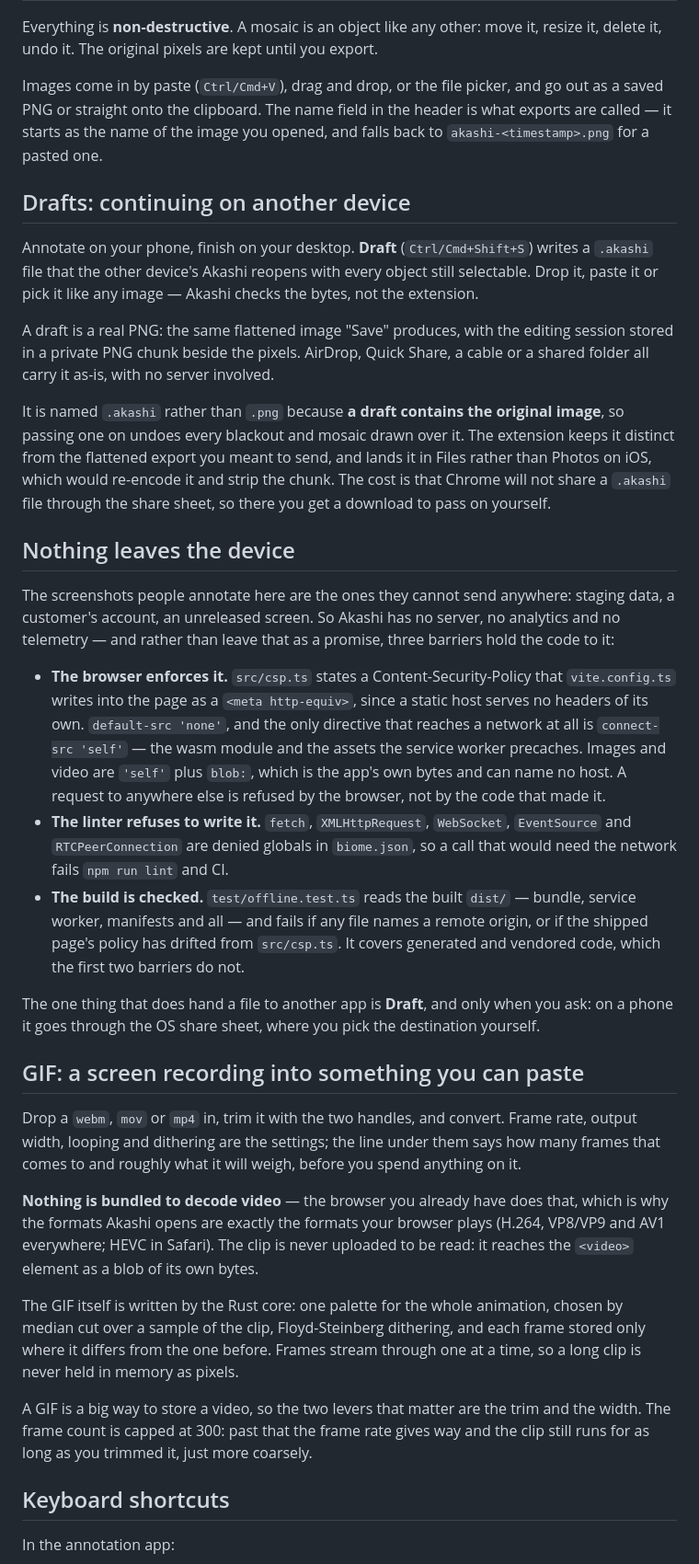
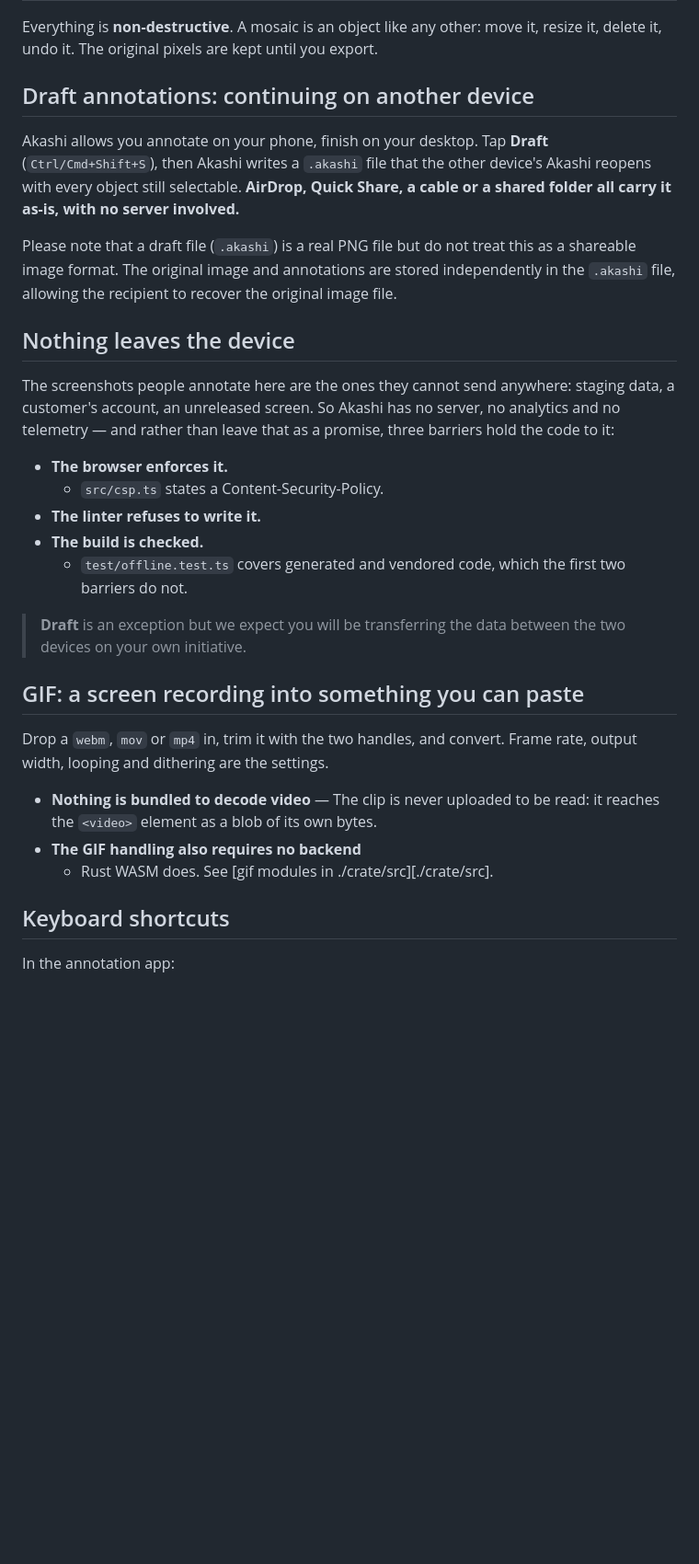
Before and after one commit to jmatsu/akashi, a Markdown page: README.md, the part around one of its changes. Shown at 92% size. Rendered like a GitHub page; blank space fills up the shorter version.

```diff
--- a/README.md
+++ b/README.md
@@ -46,28 +42,11 @@ Everything is **non-destructive**. A mosaic is an object like any other: move
 it, resize it, delete it, undo it. The original pixels are kept until you
 export.
 
-Images come in by paste (`Ctrl/Cmd+V`), drag and drop, or the file picker, and
-go out as a saved PNG or straight onto the clipboard. The name field in the
-header is what exports are called — it starts as the name of the image you
-opened, and falls back to `akashi-<timestamp>.png` for a pasted one.
+## Draft annotations: continuing on another device
 
-## Drafts: continuing on another device
+Akashi allows you annotate on your phone, finish on your desktop. Tap **Draft** (`Ctrl/Cmd+Shift+S`), then Akashi writes a `.akashi` file that the other device's Akashi reopens with every object still selectable. **AirDrop, Quick Share, a cable or a shared folder all carry it as-is, with no server involved.**
 
-Annotate on your phone, finish on your desktop. **Draft** (`Ctrl/Cmd+Shift+S`)
-writes a `.akashi` file that the other device's Akashi reopens with every
-object still selectable. Drop it, paste it or pick it like any image — Akashi
-checks the bytes, not the extension.
-
-A draft is a real PNG: the same flattened image "Save" produces, with the
-editing session stored in a private PNG chunk beside the pixels. AirDrop, Quick
-Share, a cable or a shared folder all carry it as-is, with no server involved.
-
-It is named `.akashi` rather than `.png` because **a draft contains the original
-image**, so passing one on undoes every blackout and mosaic drawn over it. The
-extension keeps it distinct from the flattened export you meant to send, and
-lands it in Files rather than Photos on iOS, which would re-encode it and strip
-the chunk. The cost is that Chrome will not share a `.akashi` file through the
-share sheet, so there you get a download to pass on yourself.
+Please note that a draft file (`.akashi`) is a real PNG file but do not treat this as a shareable image format. The original image and annotations are stored independently in the `.akashi` file, allowing the recipient to recover the original image file.
 
 ## Nothing leaves the device
 
@@ -76,46 +55,23 @@ staging data, a customer's account, an unreleased screen. So Akashi has no serve
 no analytics and no telemetry — and rather than leave that as a promise, three
 barriers hold the code to it:
 
-- **The browser enforces it.** `src/csp.ts` states a Content-Security-Policy
-  that `vite.config.ts` writes into the page as a `<meta http-equiv>`, since a
-  static host serves no headers of its own. `default-src 'none'`, and the only
-  directive that reaches a network at all is `connect-src 'self'` — the wasm
-  module and the assets the service worker precaches. Images and video are
-  `'self'` plus `blob:`, which is the app's own bytes and can name no host. A
-  request to anywhere else is refused by the browser, not by the code that made
-  it.
-- **The linter refuses to write it.** `fetch`, `XMLHttpRequest`, `WebSocket`,
-  `EventSource` and `RTCPeerConnection` are denied globals in `biome.json`, so
-  a call that would need the network fails `npm run lint` and CI.
-- **The build is checked.** `test/offline.test.ts` reads the built `dist/` —
-  bundle, service worker, manifests and all — and fails if any file names a
-  remote origin, or if the shipped page's policy has drifted from `src/csp.ts`.
-  It covers generated and vendored code, which the first two barriers do not.
+- **The browser enforces it.**
+  - `src/csp.ts` states a Content-Security-Policy.
+- **The linter refuses to write it.**
+- **The build is checked.**
+  - `test/offline.test.ts` covers generated and vendored code, which the first two barriers do not.
 
-The one thing that does hand a file to another app is **Draft**, and only when
-you ask: on a phone it goes through the OS share sheet, where you pick the
-destination yourself.
+> **Draft** is an exception but we expect you will be transferring the data between the two devices on your own initiative.
 
 ## GIF: a screen recording into something you can paste
 
 Drop a `webm`, `mov` or `mp4` in, trim it with the two handles, and convert.
-Frame rate, output width, looping and dithering are the settings; the line under
-them says how many frames that comes to and roughly what it will weigh, before
-you spend anything on it.
+Frame rate, output width, looping and dithering are the settings.
 
-**Nothing is bundled to decode video** — the browser you already have does that,
-which is why the formats Akashi opens are exactly the formats your browser plays
-(H.264, VP8/VP9 and AV1 everywhere; HEVC in Safari). The clip is never uploaded
-to be read: it reaches the `<video>` element as a blob of its own bytes.
-
-The GIF itself is written by the Rust core: one palette for the whole animation,
-chosen by median cut over a sample of the clip, Floyd-Steinberg dithering, and
-each frame stored only where it differs from the one before. Frames stream
-through one at a time, so a long clip is never held in memory as pixels.
-
-A GIF is a big way to store a video, so the two levers that matter are the trim
-and the width. The frame count is capped at 300: past that the frame rate gives
-way and the clip still runs for as long as you trimmed it, just more coarsely.
+- **Nothing is bundled to decode video**
+  — The clip is never uploaded to be read: it reaches the `<video>` element as a blob of its own bytes.
+- **The GIF handling also requires no backend**
+  - Rust WASM does. See [gif modules in ./crate/src][./crate/src].
 
 ## Keyboard shortcuts
 
```
Also changed, not shown: other parts of README.md (+18 -25 lines).
